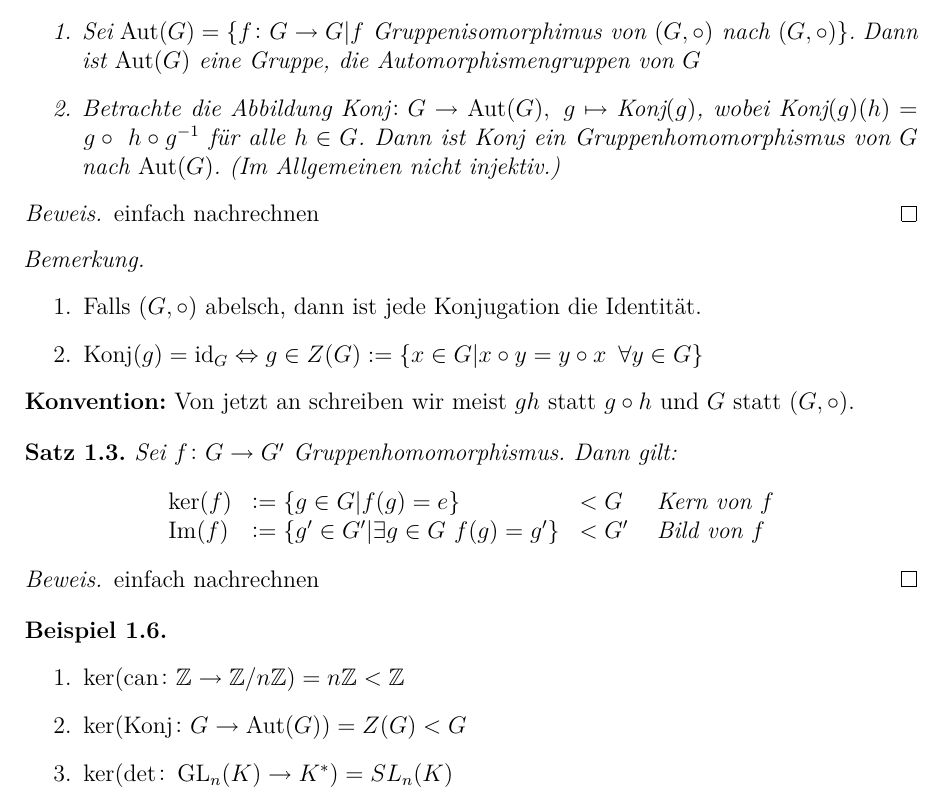
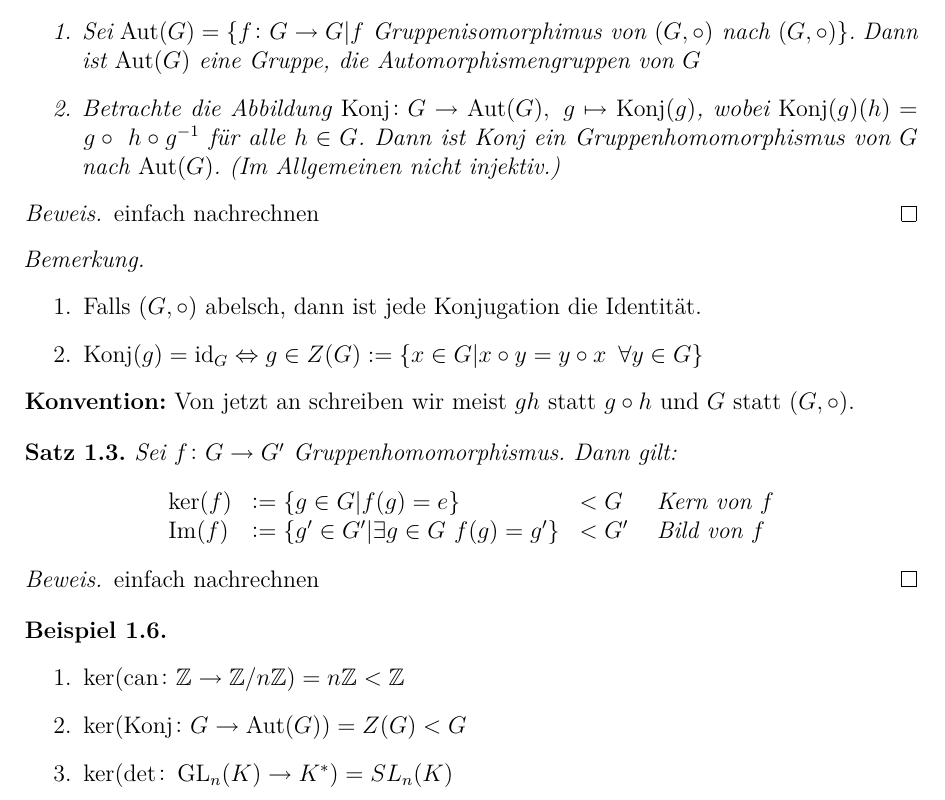
Before and after one commit to lkempf/AlgebraStroppel, a LaTeX document (einfalg.tex, which reads shortcuts.sty): part of page 6 of 78, cut so that both start at the same text. Compiled offline with pdfLaTeX.

Commit message:
Added a math operator for Konj.

```diff
--- a/einfalg.tex
+++ b/einfalg.tex
@@ -226,7 +226,7 @@
 	Sei $(G,\circ)$ eine Gruppe.
 	\begin{enumerate}
 		\item Sei $\Aut(G) = \{f\colon G\to G| f \text{ Gruppenisomorphimus von $(G,\circ)$ nach }(G,\circ)\}$. Dann ist $\Aut(G)$ eine Gruppe, die Automorphismengruppen von $G$
-		\item Betrachte die Abbildung $\text{Konj}\colon G\to \Aut(G) ,\ g\mapsto \text{Konj}(g)$, wobei $\text{Konj}(g)(h)= g\circ\ h\circ g^{-1}$ für alle $h\in G$. Dann ist Konj ein Gruppenhomomorphismus von $G$ nach $\Aut(G)$. (Im Allgemeinen nicht injektiv.)
+		\item Betrachte die Abbildung $\Konj\colon G\to \Aut(G) ,\ g\mapsto \Konj(g)$, wobei $\Konj(g)(h)= g\circ\ h\circ g^{-1}$ für alle $h\in G$. Dann ist Konj ein Gruppenhomomorphismus von $G$ nach $\Aut(G)$. (Im Allgemeinen nicht injektiv.)
 	\end{enumerate}
 \end{lem}
 
@@ -261,7 +261,7 @@
 	\leavevmode
 	\begin{enumerate}
 		\item $\ker(\text{can}\colon \IZ\to \IZ/n\IZ) = n\IZ<\IZ$
-		\item $\ker(\text{Konj}\colon G\to \Aut(G)) = Z(G)<G$
+		\item $\ker(\Konj\colon G\to \Aut(G)) = Z(G)<G$
 		\item $\ker(\det\colon \GL_n(K)\to K^*) = SL_n(K)$
 	\end{enumerate}
 \end{bsp}
--- a/shortcuts.sty
+++ b/shortcuts.sty
@@ -40,6 +40,7 @@
 
 %---- OPERATORS ----%
 \DeclareMathOperator{\GL}{GL}
+\DeclareMathOperator{\Konj}{Konj}
 \DeclareMathOperator{\ord}{ord}
 \DeclareMathOperator{\sgn}{sgn}
 \DeclareMathOperator{\can}{can}
```
Also changed, not shown: einfalg.tex (2 more changed lines).
